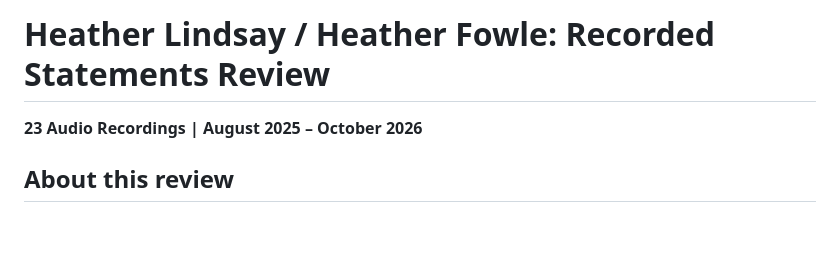
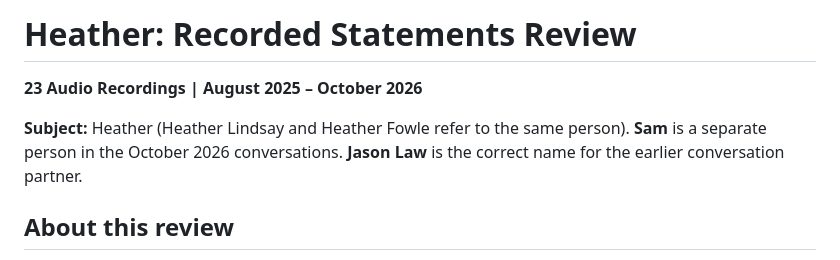
Before and after one commit to BestNameYet/IssueStack-, a Markdown page: workspaces/audio-deception-comparison/combined-23-presenter-to-heather-grade9.md, the part around the change. Rendered like a GitHub page; blank space fills up the shorter version.

Commit message:
Clarify Heather as sole report subject and Sam as other participant

```diff
--- a/workspaces/audio-deception-comparison/combined-23-presenter-to-heather-grade9.md
+++ b/workspaces/audio-deception-comparison/combined-23-presenter-to-heather-grade9.md
@@ -1,6 +1,8 @@
-# Heather Lindsay / Heather Fowle: Recorded Statements Review
+# Heather: Recorded Statements Review
 
 **23 Audio Recordings | August 2025 – October 2026**
+
+**Subject:** Heather (Heather Lindsay and Heather Fowle refer to the same person). **Sam** is a separate person in the October 2026 conversations. **Jason Law** is the correct name for the earlier conversation partner.
 
 ## About this review
 
```
